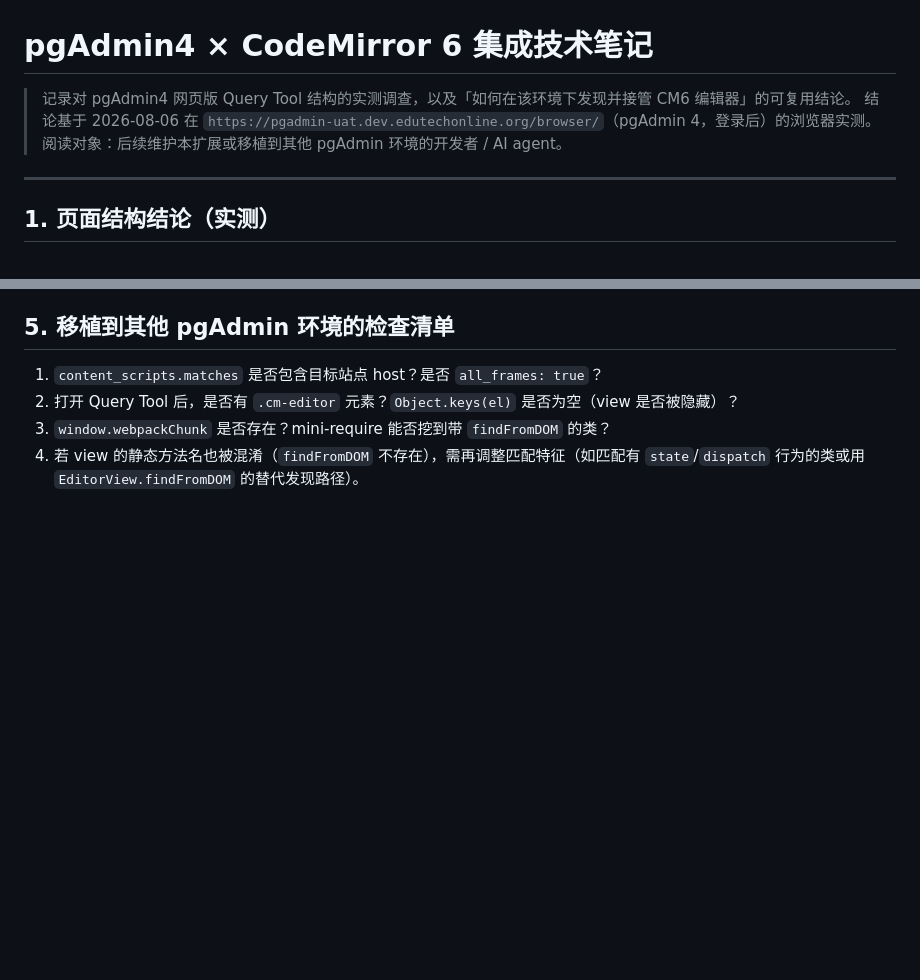
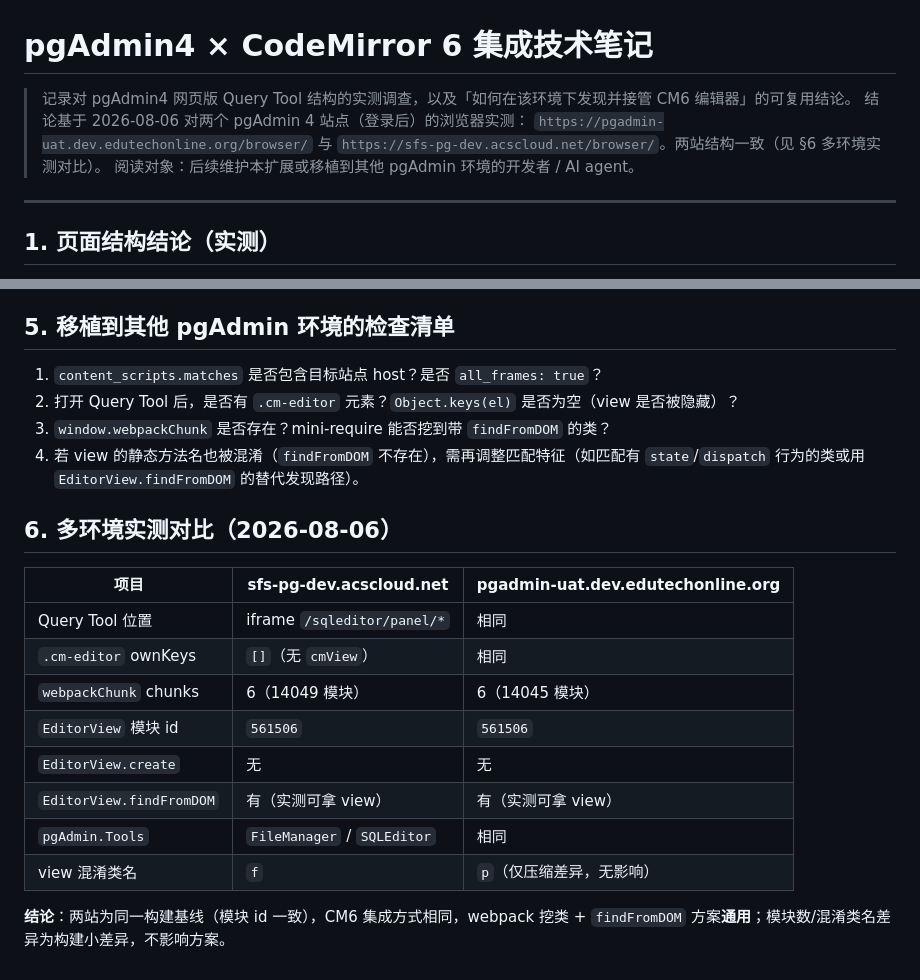
Before and after one commit to HalZheng/pg4-assist, a Markdown page: docs/pgadmin-cm6-bridge-integration.md, 2 parts joined by grey strips. Rendered like a GitHub page; blank space fills up the shorter version.

Commit message:
docs: add multi-env verification (sfs-pg-dev vs edutechonline UAT) for CM6 bridge discovery

```diff
--- a/docs/pgadmin-cm6-bridge-integration.md
+++ b/docs/pgadmin-cm6-bridge-integration.md
@@ -1,7 +1,8 @@
 # pgAdmin4 × CodeMirror 6 集成技术笔记
 
 > 记录对 pgAdmin4 网页版 Query Tool 结构的实测调查，以及「如何在该环境下发现并接管 CM6 编辑器」的可复用结论。
-> 结论基于 2026-08-06 在 `https://pgadmin-uat.dev.edutechonline.org/browser/`（pgAdmin 4，登录后）的浏览器实测。
+> 结论基于 2026-08-06 对两个 pgAdmin 4 站点（登录后）的浏览器实测：
+> `https://pgadmin-uat.dev.edutechonline.org/browser/` 与 `https://sfs-pg-dev.acscloud.net/browser/`。两站结构一致（见 §6 多环境实测对比）。
 > 阅读对象：后续维护本扩展或移植到其他 pgAdmin 环境的开发者 / AI agent。
 
 ---
@@ -74,3 +75,18 @@ div.cm-editor ͼ1 ͼ2 ͼ4 ͼ1g        ← 根元素，class 含 CM6 随机 style
 2. 打开 Query Tool 后，是否有 `.cm-editor` 元素？`Object.keys(el)` 是否为空（view 是否被隐藏）？
 3. `window.webpackChunk` 是否存在？mini-require 能否挖到带 `findFromDOM` 的类？
 4. 若 view 的静态方法名也被混淆（`findFromDOM` 不存在），需再调整匹配特征（如匹配有 `state`/`dispatch` 行为的类或用 `EditorView.findFromDOM` 的替代发现路径）。
+
+## 6. 多环境实测对比（2026-08-06）
+
+| 项目 | sfs-pg-dev.acscloud.net | pgadmin-uat.dev.edutechonline.org |
+|---|---|---|
+| Query Tool 位置 | iframe `/sqleditor/panel/*` | 相同 |
+| `.cm-editor` ownKeys | `[]`（无 `cmView`） | 相同 |
+| `webpackChunk` chunks | 6（14049 模块） | 6（14045 模块） |
+| `EditorView` 模块 id | `561506` | `561506` |
+| `EditorView.create` | 无 | 无 |
+| `EditorView.findFromDOM` | 有（实测可拿 view） | 有（实测可拿 view） |
+| `pgAdmin.Tools` | `FileManager` / `SQLEditor` | 相同 |
+| view 混淆类名 | `f` | `p`（仅压缩差异，无影响） |
+
+**结论**：两站为同一构建基线（模块 id 一致），CM6 集成方式相同，webpack 挖类 + `findFromDOM` 方案**通用**；模块数/混淆类名差异为构建小差异，不影响方案。
```
